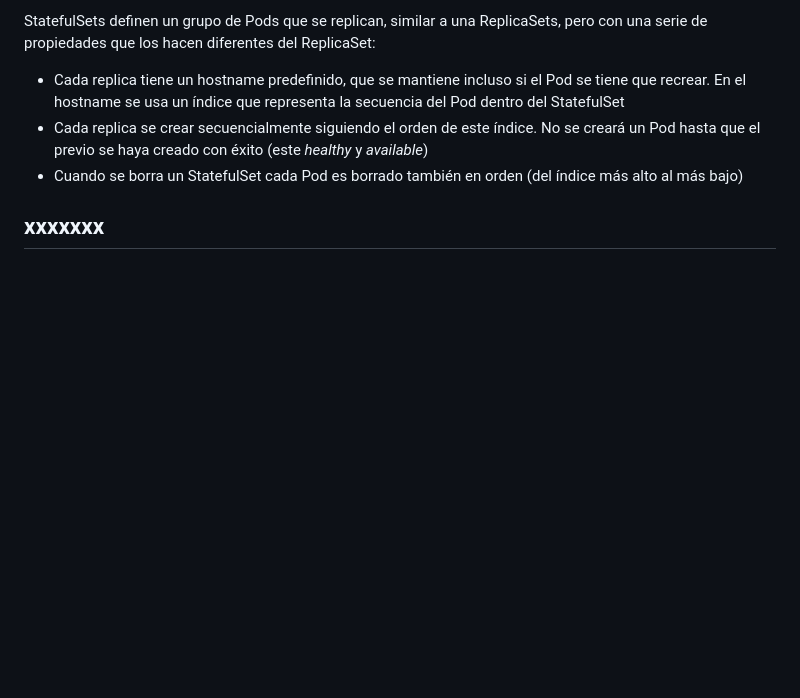
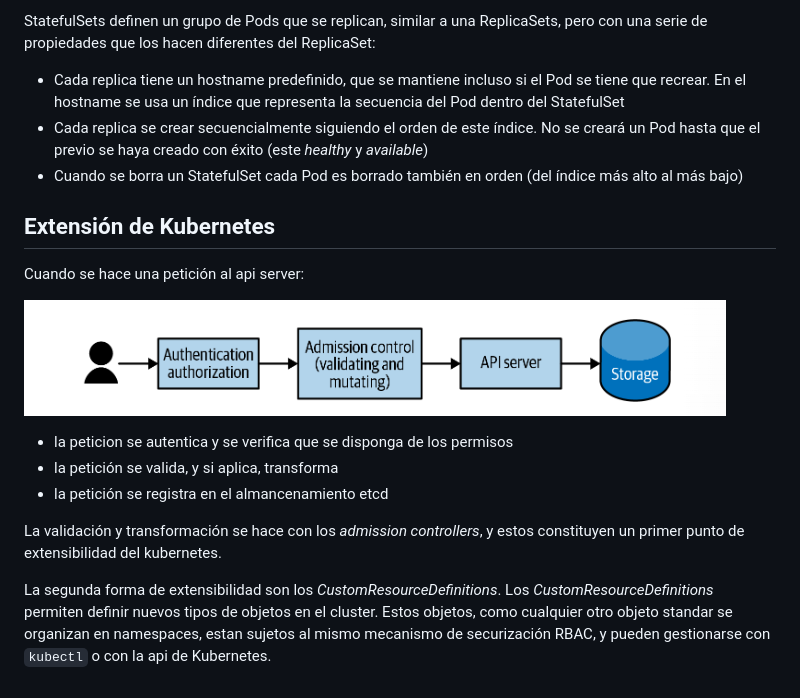
Before and after one commit to eugeniogarcia/kubernetes_up_running, a Markdown page: readme.md, the part around the change. Drawn GitHub-style; blank space fills up the shorter version.

Commit message:
extension

```diff
--- a/readme.md
+++ b/readme.md
@@ -2766,4 +2766,16 @@ StatefulSets definen un grupo de Pods que se replican, similar a una ReplicaSets
 - Cada replica se crear secuencialmente siguiendo el orden de este índice. No se creará un Pod hasta que el previo se haya creado con éxito (este _healthy_ y _available_)
 - Cuando se borra un StatefulSet cada Pod es borrado también en orden (del índice más alto al más bajo)
 
-## xxxxxxx
+## Extensión de Kubernetes
+
+Cuando se hace una petición al api server:
+
+![RequestFlow](./imagenes/request.png)
+
+- la peticion se autentica y se verifica que se disponga de los permisos
+- la petición se valida, y si aplica, transforma
+- la petición se registra en el almancenamiento etcd
+
+La validación y transformación se hace con los _admission controllers_, y estos constituyen un primer punto de extensibilidad del kubernetes.
+
+La segunda forma de extensibilidad son los _CustomResourceDefinitions_. Los _CustomResourceDefinitions_ permiten definir nuevos tipos de objetos en el cluster. Estos objetos, como cualquier otro objeto standar se organizan en namespaces, estan sujetos al mismo mecanismo de securización RBAC, y pueden gestionarse con `kubectl` o con la api de Kubernetes.
```
